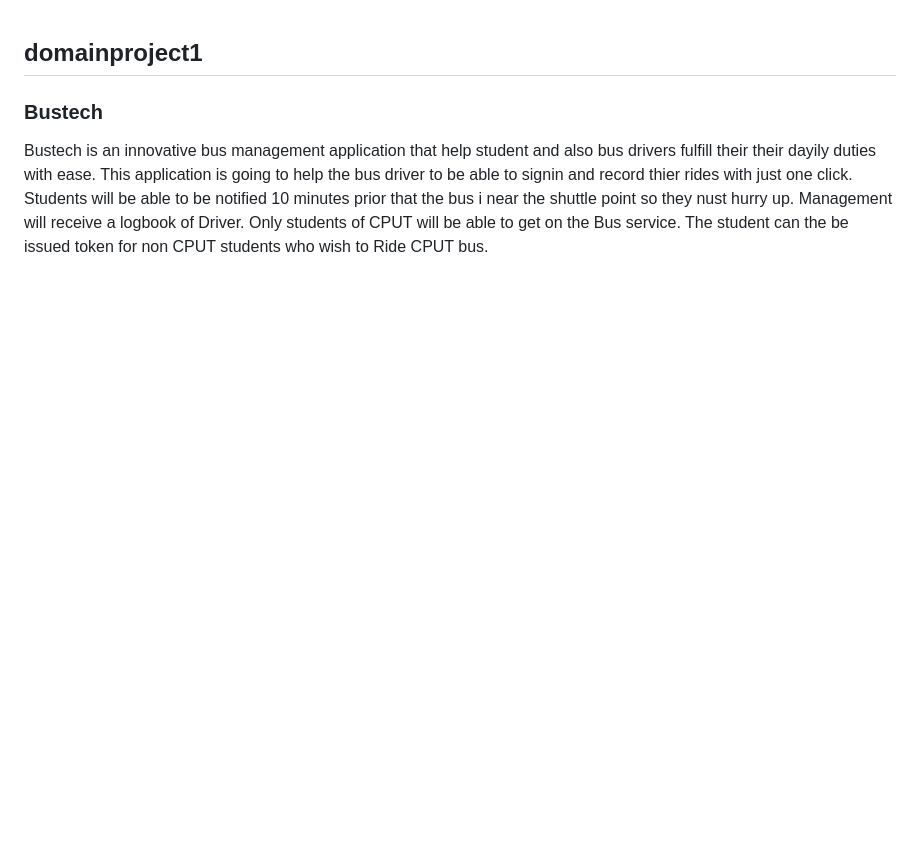
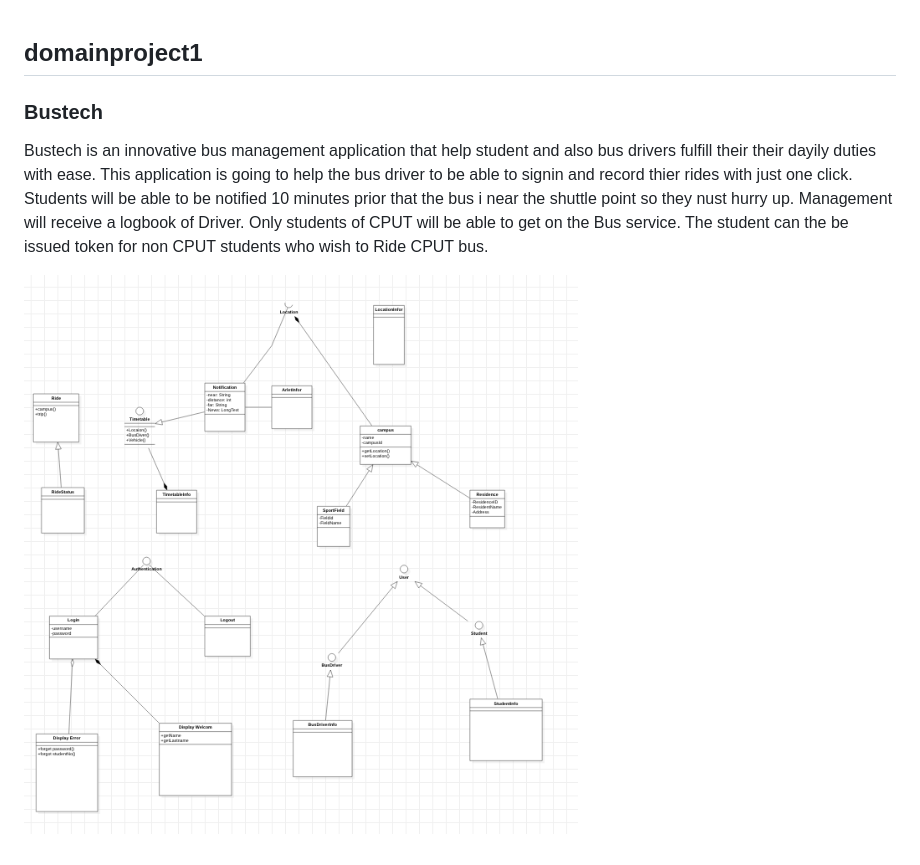
Before and after one commit to KingCodeST/domainproject1, a Markdown page: README.md, the part around the change. GitHub-like rendering; pictures changed too: image2.png (added); blank space fills up the shorter version.

```diff
--- a/README.md
+++ b/README.md
@@ -5,3 +5,10 @@
 <p/>Bustech is an innovative bus management application that help student and also bus drivers fulfill their their dayily duties with ease. This application is going to help the bus driver to be able to signin and record thier rides with just one click. Students will be able to be notified 10 minutes prior that the bus i near the shuttle point so they nust hurry up. Management will receive a logbook of Driver. Only students of CPUT will be able to get on the Bus service. The student can the be issued token for non CPUT students who wish to Ride CPUT bus.
 
 </p>
+
+
+
+
+
+
+![](image2.png)
```
Also changed, not shown: image.png (deleted), 7 other files.
